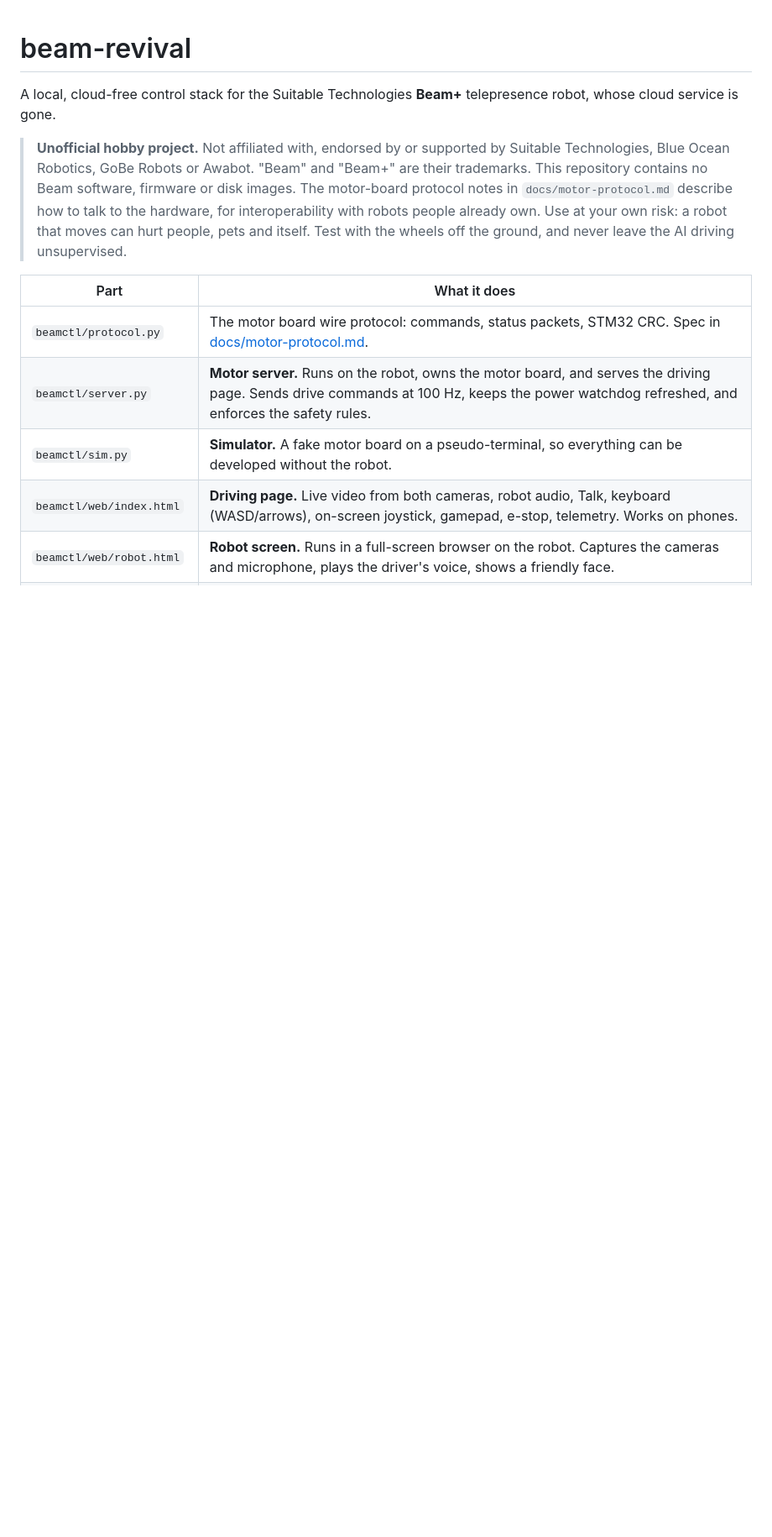
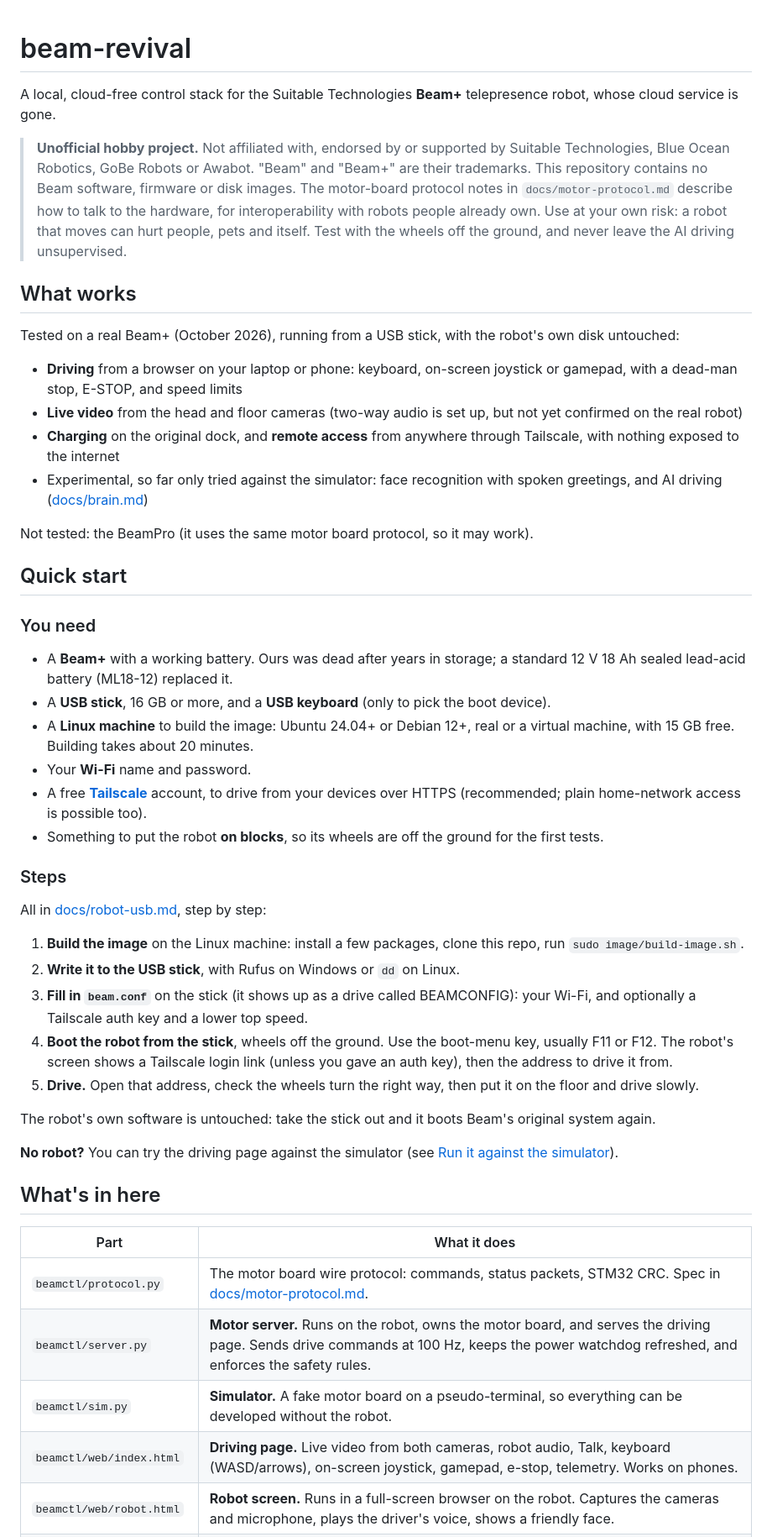
Before and after one commit to vpi/beam-revival, a Markdown page: README.md, the part around one of its changes. Shown at 84% size. Drawn GitHub-style; blank space fills up the shorter version.

```diff
--- a/README.md
+++ b/README.md
@@ -9,6 +9,56 @@ whose cloud service is gone.
 > `docs/motor-protocol.md` describe how to talk to the hardware, for interoperability with robots people
 > already own. Use at your own risk: a robot that moves can hurt people, pets and itself. Test with the
 > wheels off the ground, and never leave the AI driving unsupervised.
+
+## What works
+
+Tested on a real Beam+ (October 2026), running from a USB stick, with the robot's own disk untouched:
+
+- **Driving** from a browser on your laptop or phone: keyboard, on-screen joystick or gamepad, with
+  a dead-man stop, E-STOP, and speed limits
+- **Live video** from the head and floor cameras (two-way audio is set up, but not yet confirmed on the real robot)
+- **Charging** on the original dock, and **remote access** from anywhere through Tailscale, with
+  nothing exposed to the internet
+- Experimental, so far only tried against the simulator: face recognition with spoken greetings, and AI
+  driving ([docs/brain.md](docs/brain.md))
+
+Not tested: the BeamPro (it uses the same motor board protocol, so it may work).
+
+## Quick start
+
+### You need
+
+- A **Beam+** with a working battery. Ours was dead after years in storage; a standard 12 V 18 Ah
+  sealed lead-acid battery (ML18-12) replaced it.
+- A **USB stick**, 16 GB or more, and a **USB keyboard** (only to pick the boot device).
+- A **Linux machine** to build the image: Ubuntu 24.04+ or Debian 12+, real or a virtual machine,
+  with 15 GB free. Building takes about 20 minutes.
+- Your **Wi-Fi** name and password.
+- A free **[Tailscale](https://tailscale.com)** account, to drive from your devices over HTTPS
+  (recommended; plain home-network access is possible too).
+- Something to put the robot **on blocks**, so its wheels are off the ground for the first tests.
+
+### Steps
+
+All in [docs/robot-usb.md](docs/robot-usb.md), step by step:
+
+1. **Build the image** on the Linux machine: install a few packages, clone this repo, run
+   `sudo image/build-image.sh`.
+2. **Write it to the USB stick**, with Rufus on Windows or `dd` on Linux.
+3. **Fill in `beam.conf`** on the stick (it shows up as a drive called BEAMCONFIG): your Wi-Fi,
+   and optionally a Tailscale auth key and a lower top speed.
+4. **Boot the robot from the stick**, wheels off the ground. Use the boot-menu key, usually F11 or F12.
+   The robot's screen shows a Tailscale login link (unless you gave an auth key), then the address
+   to drive it from.
+5. **Drive.** Open that address, check the wheels turn the right way, then put it on the floor and
+   drive slowly.
+
+The robot's own software is untouched: take the stick out and it boots Beam's original system again.
+
+**No robot?** You can try the driving page against the simulator (see
+[Run it against the simulator](#run-it-against-the-simulator)).
+
+## What's in here
 
 | Part | What it does |
 |---|---|
```
Also changed, not shown: other parts of README.md (+12 -16 lines), docs/robot-usb.md (+8 -4 lines).
